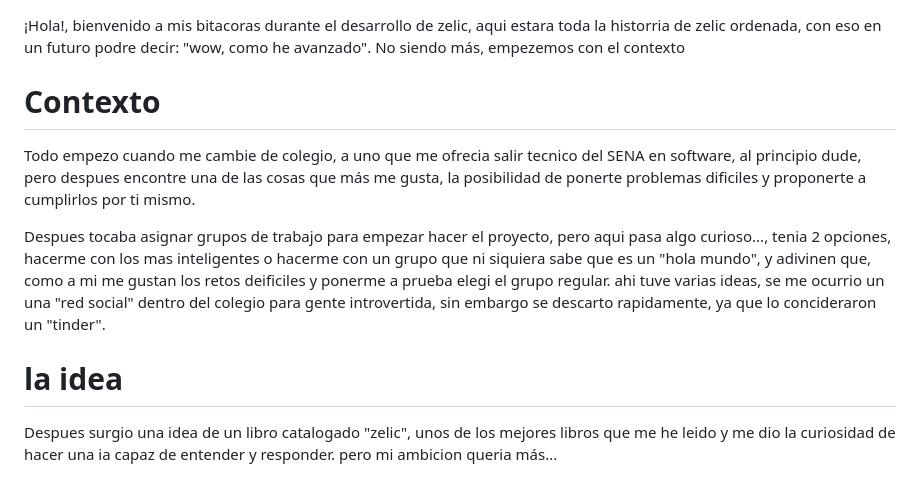
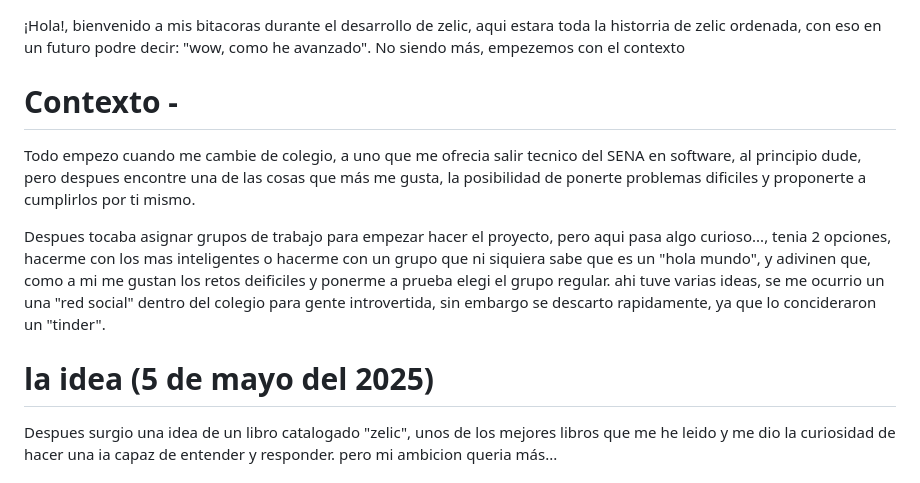
Before and after one commit to SantiagoDiaz7052/santiagodiaz.github.io, a Markdown page: MIS PROYECTOS/ZELIC ASISSTENT/BITACORAS.md, the part around the change. Rendered like a GitHub page.

```diff
--- a/MIS PROYECTOS/ZELIC ASISSTENT/BITACORAS.md
+++ b/MIS PROYECTOS/ZELIC ASISSTENT/BITACORAS.md
@@ -1,12 +1,12 @@
 ¡Hola!, bienvenido a mis bitacoras durante el desarrollo de zelic, aqui estara toda la historria de zelic ordenada, con eso en un futuro podre decir: "wow, como he avanzado". No siendo más, empezemos con el contexto
 
-# Contexto
+# Contexto -
 
 Todo empezo cuando me cambie de colegio, a uno que me ofrecia salir tecnico del SENA en software, al principio dude, pero despues encontre una de las cosas que más me gusta, la posibilidad de ponerte problemas dificiles y proponerte a cumplirlos por ti mismo.
 
 Despues tocaba asignar grupos de trabajo para empezar hacer el proyecto, pero aqui pasa algo curioso..., tenia 2 opciones, hacerme con los mas inteligentes o hacerme con un grupo que ni siquiera sabe que es un "hola mundo", y adivinen que, como a mi me gustan los retos deificiles y ponerme a prueba elegi el grupo regular. ahi tuve varias ideas, se me ocurrio un una "red social" dentro del colegio para gente introvertida, sin embargo se descarto rapidamente, ya que lo concideraron un "tinder".
 
-# la idea
+# la idea (5 de mayo del 2025)
 
 Despues surgio una idea de un libro catalogado "zelic", unos de los mejores libros que me he leido y me dio la curiosidad de hacer una ia capaz de entender y responder. pero mi ambicion queria más...
 
```
